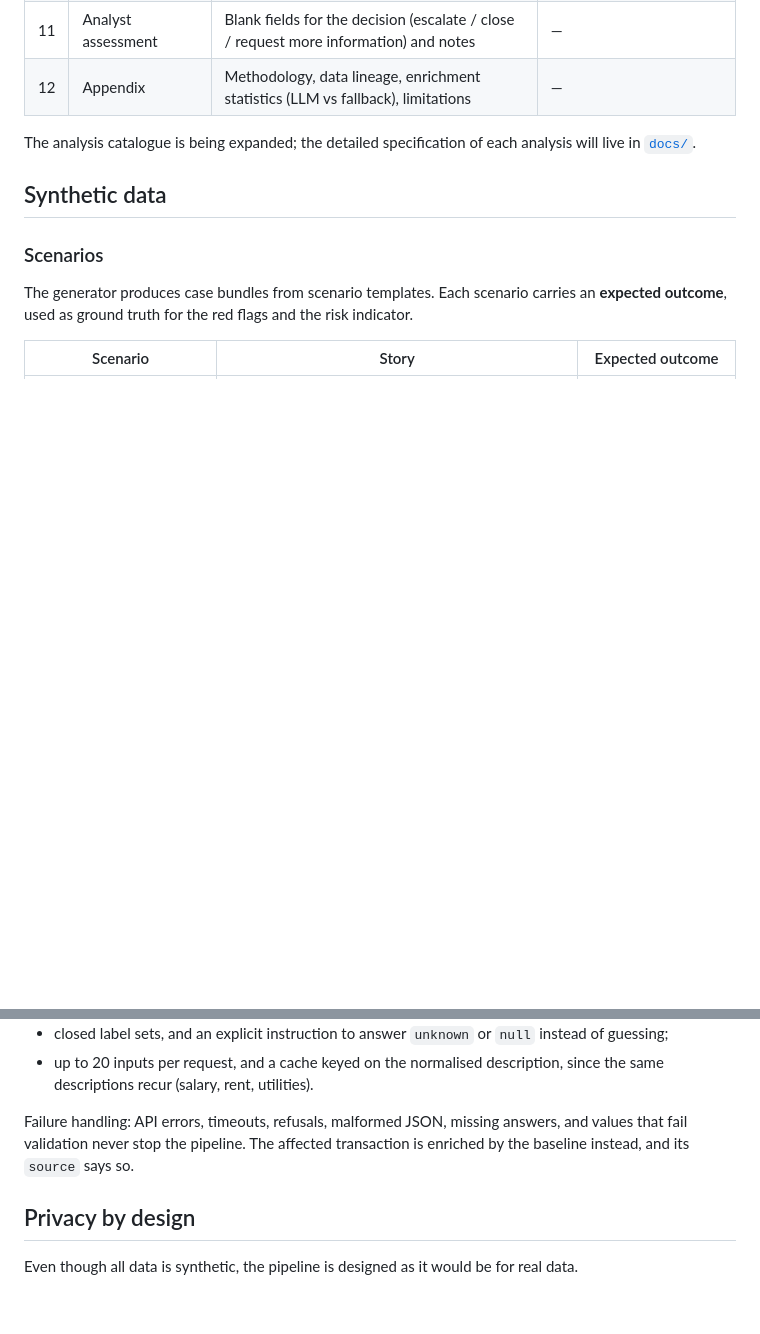
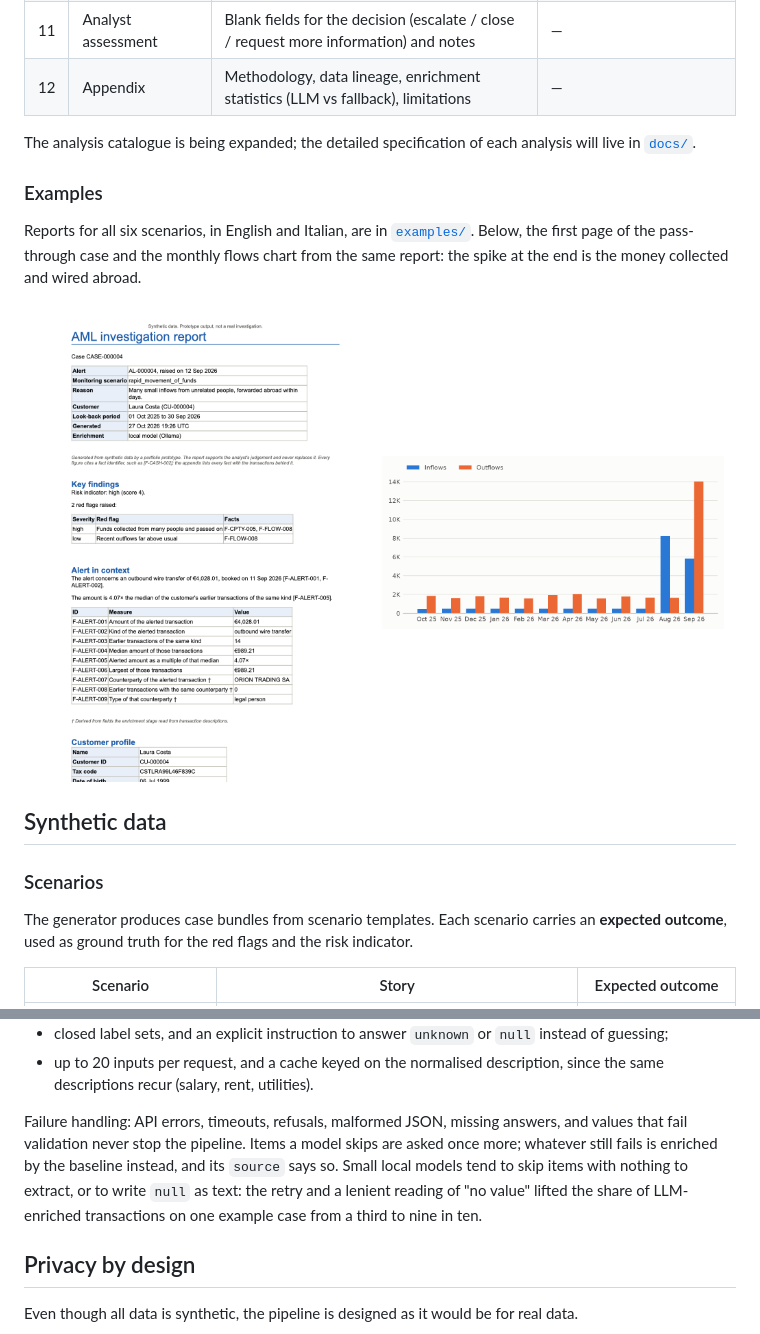
Before and after one commit to maurorusso22/aml-prototype, a Markdown page: README.md, 2 parts joined by grey strips. GitHub-like rendering; pictures changed too: docs/images/monthly_flows.png (added), docs/images/report_first_page.png (added); blank space fills up the shorter version.

Commit message:
docs: add report screenshots and describe retries in the README

```diff
--- a/README.md
+++ b/README.md
@@ -162,6 +162,15 @@ A Word document in English or Italian, built from fixed templates filled with fa
 
 The analysis catalogue is being expanded; the detailed specification of each analysis will live in [`docs/`](docs/).
 
+### Examples
+
+Reports for all six scenarios, in English and Italian, are in [`examples/`](examples/). Below, the first page of the pass-through case and the monthly flows chart from the same report: the spike at the end is the money collected and wired abroad.
+
+<p align="center">
+  <img src="docs/images/report_first_page.png" width="48%" alt="First page of the pass-through report: case summary, risk indicator, red flags, and the alert in context">
+  <img src="docs/images/monthly_flows.png" width="48%" alt="Monthly inflows and outflows of the pass-through case, with a spike in the last two months">
+</p>
+
 ## Synthetic data
 
 ### Scenarios
@@ -198,7 +207,7 @@ Prompt design:
 - closed label sets, and an explicit instruction to answer `unknown` or `null` instead of guessing;
 - up to 20 inputs per request, and a cache keyed on the normalised description, since the same descriptions recur (salary, rent, utilities).
 
-Failure handling: API errors, timeouts, refusals, malformed JSON, missing answers, and values that fail validation never stop the pipeline. The affected transaction is enriched by the baseline instead, and its `source` says so.
+Failure handling: API errors, timeouts, refusals, malformed JSON, missing answers, and values that fail validation never stop the pipeline. Items a model skips are asked once more; whatever still fails is enriched by the baseline instead, and its `source` says so. Small local models tend to skip items with nothing to extract, or to write `null` as text: the retry and a lenient reading of "no value" lifted the share of LLM-enriched transactions on one example case from a third to nine in ten.
 
 ## Privacy by design
 
```
Also changed, not shown: docs/implementation-plan.md (+1 -0 lines).
